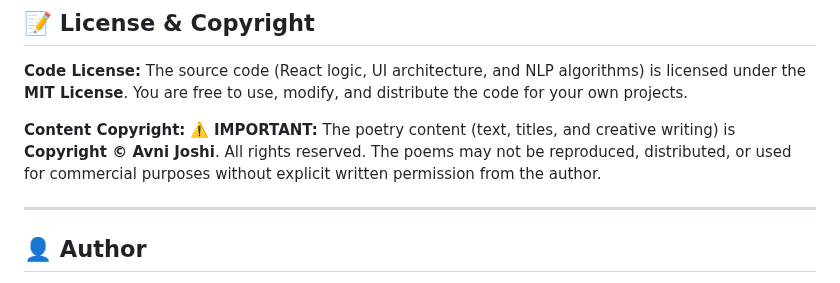
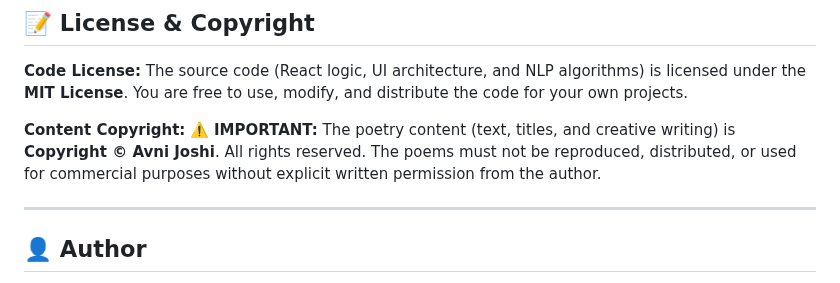
Before and after one commit to ananyajoshi-cseai/After-Feel-Poetry-collection, a Markdown page: README.md, the part around the change. GitHub-like rendering.

Commit message:
Update copyright notice for poetry content

```diff
--- a/README.md
+++ b/README.md
@@ -144,7 +144,7 @@ Afterfeel/
 
 **Code License:** The source code (React logic, UI architecture, and NLP algorithms) is licensed under the **MIT License**. You are free to use, modify, and distribute the code for your own projects.
 
-**Content Copyright:** ⚠️ **IMPORTANT:** The poetry content (text, titles, and creative writing) is **Copyright © Avni Joshi**. All rights reserved. The poems may not be reproduced, distributed, or used for commercial purposes without explicit written permission from the author.
+**Content Copyright:** ⚠️ **IMPORTANT:** The poetry content (text, titles, and creative writing) is **Copyright © Avni Joshi**. All rights reserved. The poems must not be reproduced, distributed, or used for commercial purposes without explicit written permission from the author.
 
 ---
 
```
